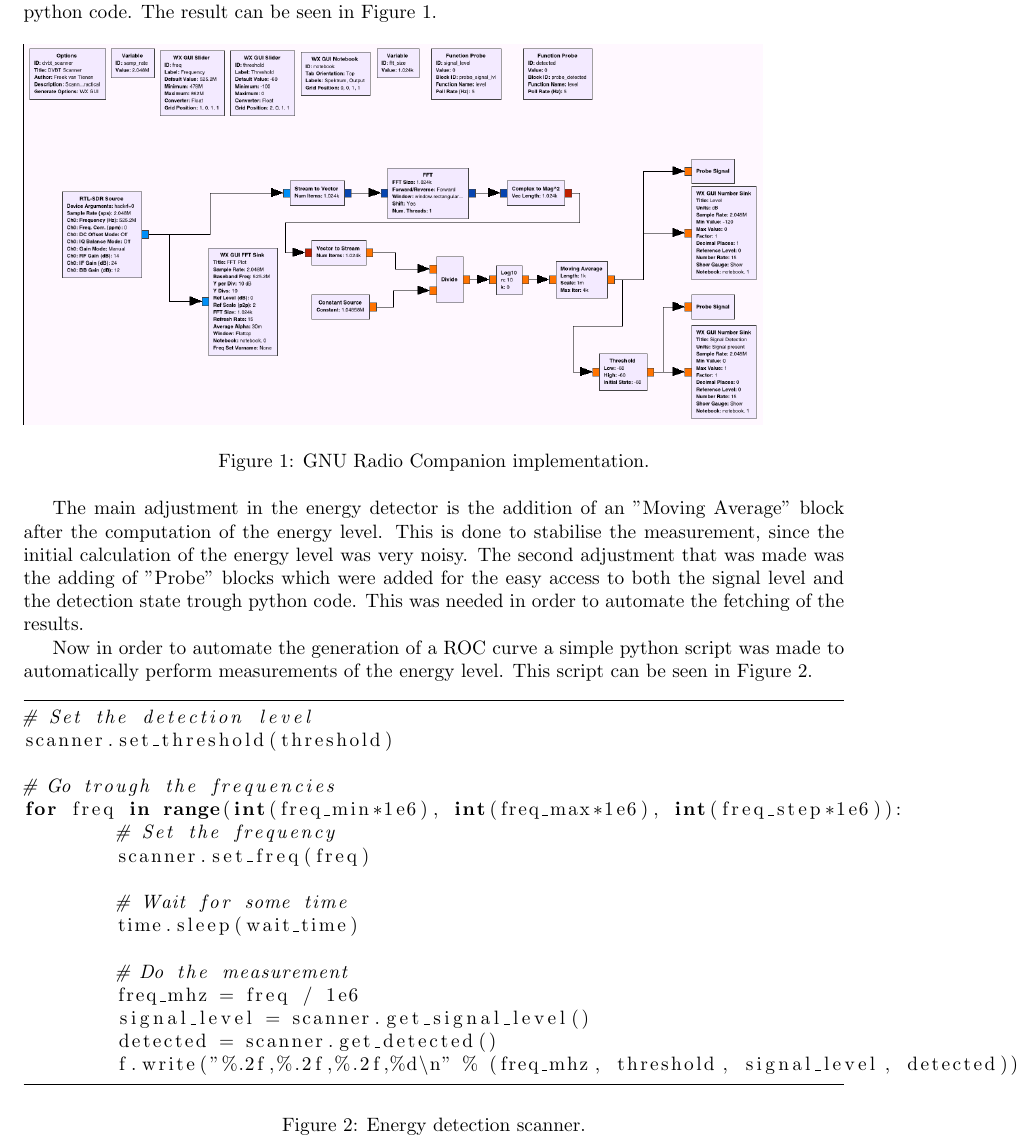
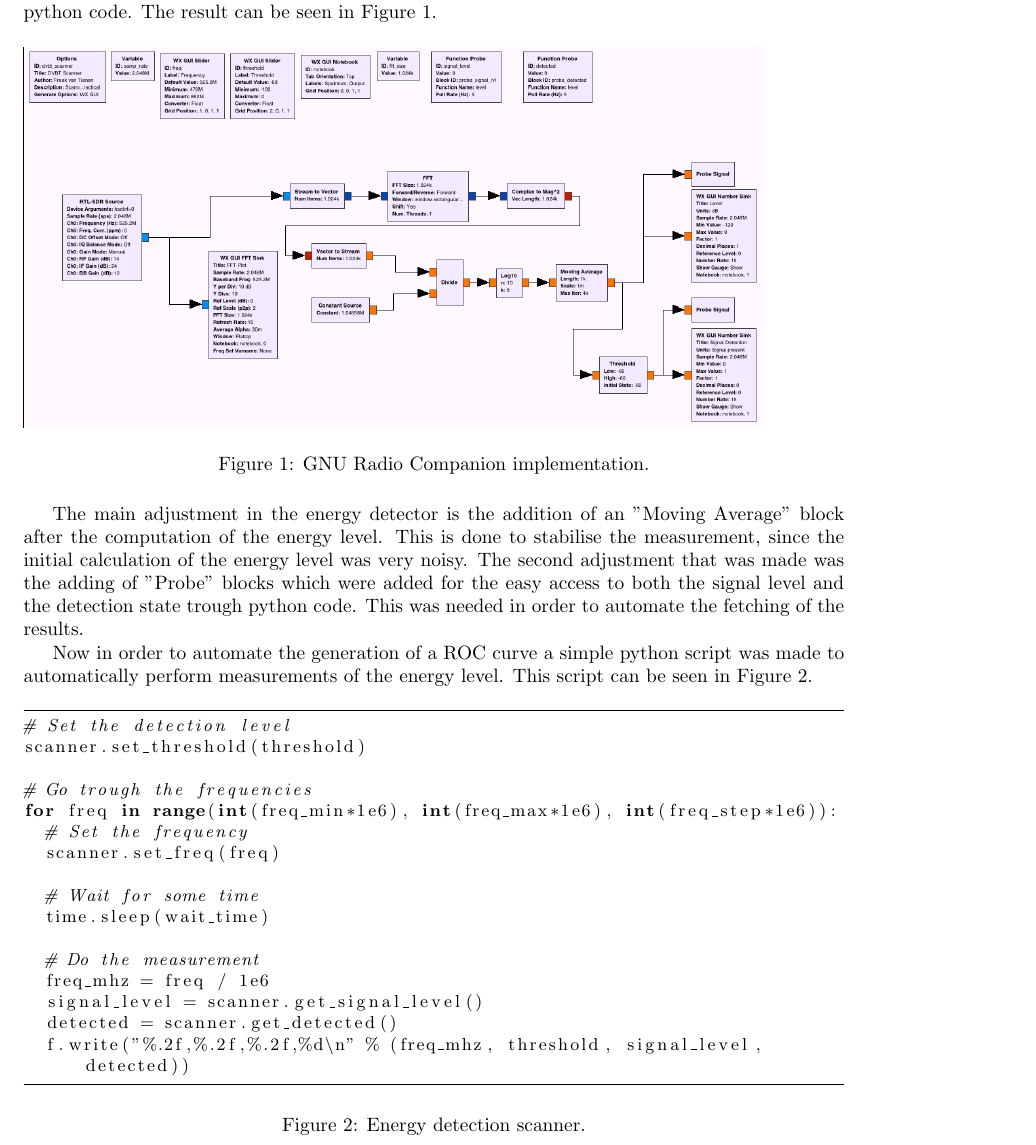
Before and after one commit to fvantienen/wireless-practical, a LaTeX paper (gnu-radio/report/report.tex): part of page 2 of 5, cut so that both start at the same text. Compiled offline with pdfLaTeX.

Commit message:
Fix code in GNU Radio report

```diff
--- a/gnu-radio/report/report.tex
+++ b/gnu-radio/report/report.tex
@@ -4,7 +4,7 @@
 \usepackage{float}
 \usepackage{listings}
 \usepackage{url}
-\lstset{language=Python}
+\lstset{language=Python, tabsize=2, basicstyle=\small, breaklines=true}
 
 \begin{document}
 \bibliographystyle{plain}
```
Also changed, not shown: gnu-radio/report/report.pdf, gnu-radio/report/report.tex (4 more changed lines).
